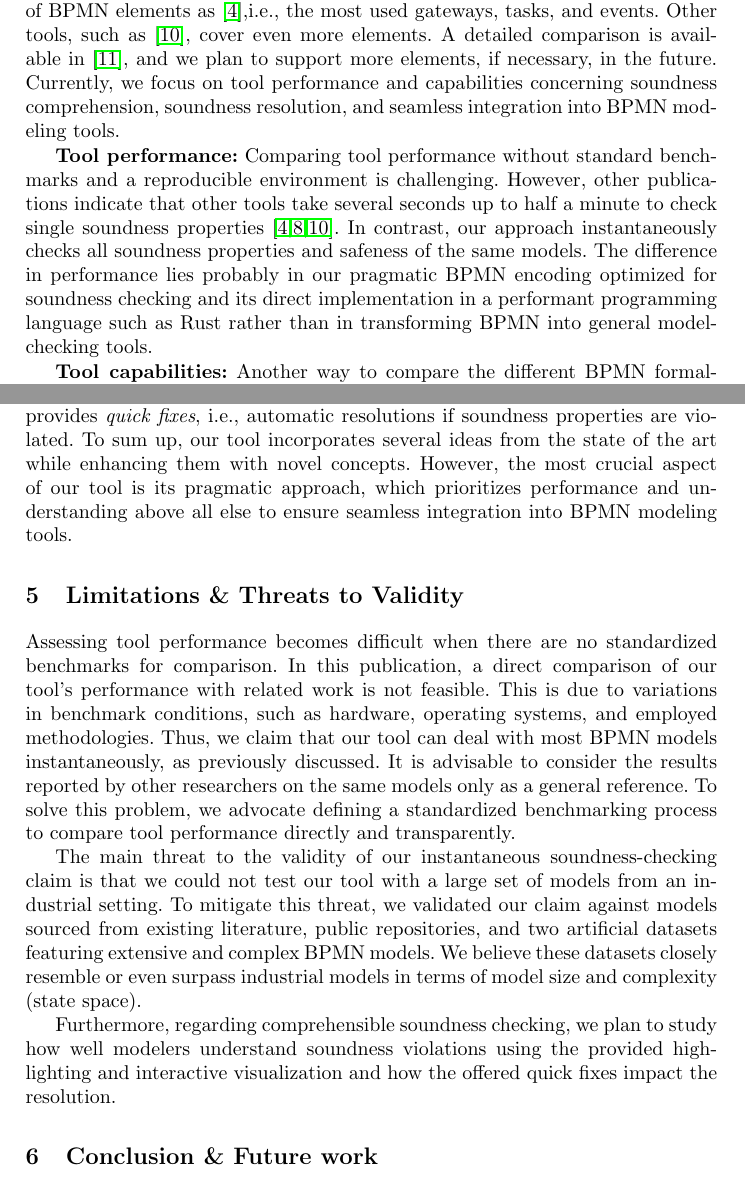
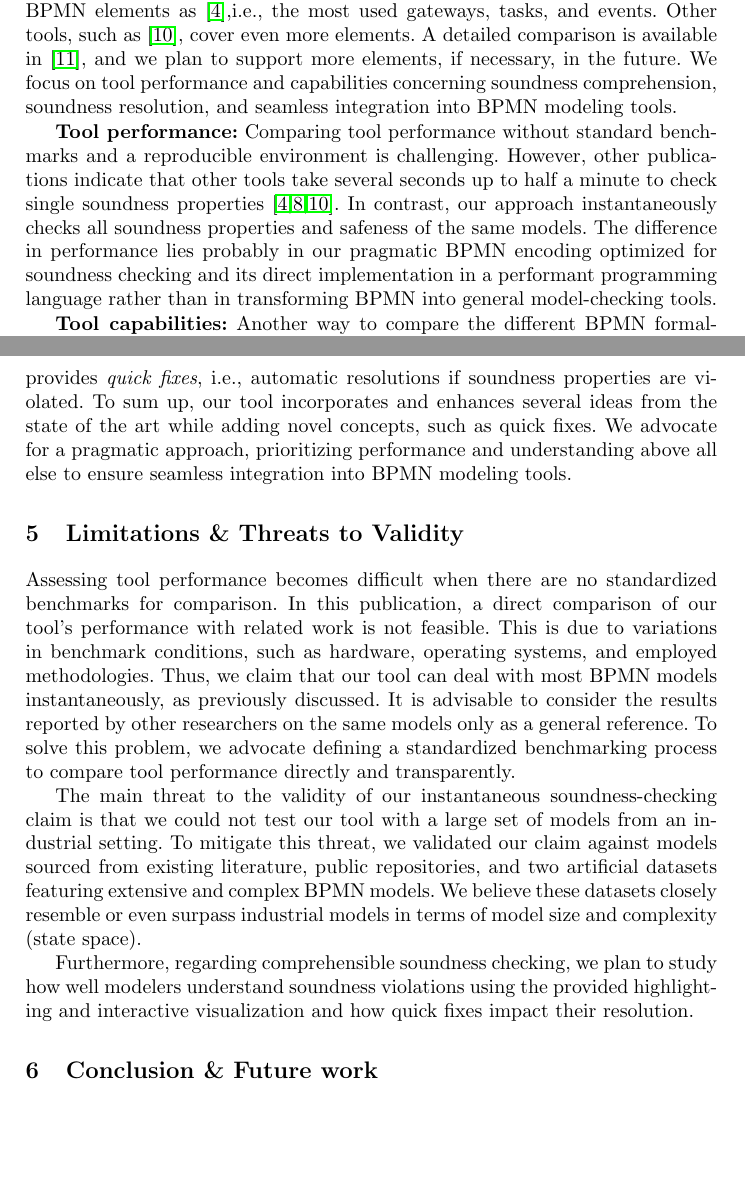
Before and after one commit to timKraeuter/BPM-2024-Extended, a LaTeX thesis (main.tex): two parts of pages 14 and 15 of 17, joined at a grey line, cut so that both start at the same text, the shorter picture padded with empty space. Compiled offline with pdfLaTeX.

Commit message:
Minor changes

```diff
--- a/main.tex
+++ b/main.tex
@@ -546,13 +546,13 @@ The supported BPMN elements come close to the capabilities of popular process or
 Our tool supports the same depth of BPMN elements as~\cite{corradiniFormalApproachAnalysis2021},i.e., the most used gateways, tasks, and events.
 Other tools, such as~\cite{krauterHigherorderTransformationApproach2023}, cover even more elements.
 A detailed comparison is available in~\cite{noauthorgivenBPM2024Artifacts2024}, and we plan to support more elements, if necessary, in the future.
-Currently, we focus on tool performance and capabilities concerning soundness comprehension, soundness resolution, and seamless integration into BPMN modeling tools.
+We focus on tool performance and capabilities concerning soundness comprehension, soundness resolution, and seamless integration into BPMN modeling tools.
 
 \textbf{Tool performance:}
 Comparing tool performance without standard benchmarks and a reproducible environment is challenging.
 However, other publications indicate that other tools take several seconds up to half a minute to check single soundness properties~\cite{corradiniFormalApproachAnalysis2021,houhouFirstOrderLogicVerification2022,krauterHigherorderTransformationApproach2023}.
 In contrast, our approach instantaneously checks all soundness properties and safeness of the same models.
-The difference in performance lies probably in our pragmatic BPMN encoding optimized for soundness checking and its direct implementation in a performant programming language such as Rust rather than in transforming BPMN into general model-checking tools.
+The difference in performance lies probably in our pragmatic BPMN encoding optimized for soundness checking and its direct implementation in a performant programming language rather than in transforming BPMN into general model-checking tools.
 
 \textbf{Tool capabilities:}
 Another way to compare the different BPMN formalizations and soundness-checking tools is to investigate their capabilities.
@@ -566,8 +566,8 @@ We do not provide BPMN simulation since other tools already offer this.
 However, we use token-flow animation to visualize counterexamples for soundness violations interactively.
 This improves comprehension compared to previous static, less interactive visualizations.
 In addition, to the best of our knowledge, our tool is the only one that provides \textit{quick fixes}, i.e., automatic resolutions if soundness properties are violated.
-To sum up, our tool incorporates several ideas from the state of the art while enhancing them with novel concepts.
-However, the most crucial aspect of our tool is its pragmatic approach, which prioritizes performance and understanding above all else to ensure seamless integration into BPMN modeling tools.
+To sum up, our tool incorporates and enhances several ideas from the state of the art while adding novel concepts, such as quick fixes.
+We advocate for a pragmatic approach, prioritizing performance and understanding above all else to ensure seamless integration into BPMN modeling tools.
 
 \section{Limitations \& Threats to Validity} \label{sec:limitations}
 % Limitations
@@ -583,7 +583,7 @@ The main threat to the validity of our instantaneous soundness-checking claim is
 To mitigate this threat, we validated our claim against models sourced from existing literature, public repositories, and two artificial datasets featuring extensive and complex BPMN models.
 We believe these datasets closely resemble or even surpass industrial models in terms of model size and complexity (state space).
 
-Furthermore, regarding comprehensible soundness checking, we plan to study how well modelers understand soundness violations using the provided highlighting and interactive visualization and how the offered quick fixes impact the resolution.
+Furthermore, regarding comprehensible soundness checking, we plan to study how well modelers understand soundness violations using the provided highlighting and interactive visualization and how quick fixes impact their resolution.
 
 \section{Conclusion \& Future work} \label{sec:conclusion}
 % Summary and contributions
```
